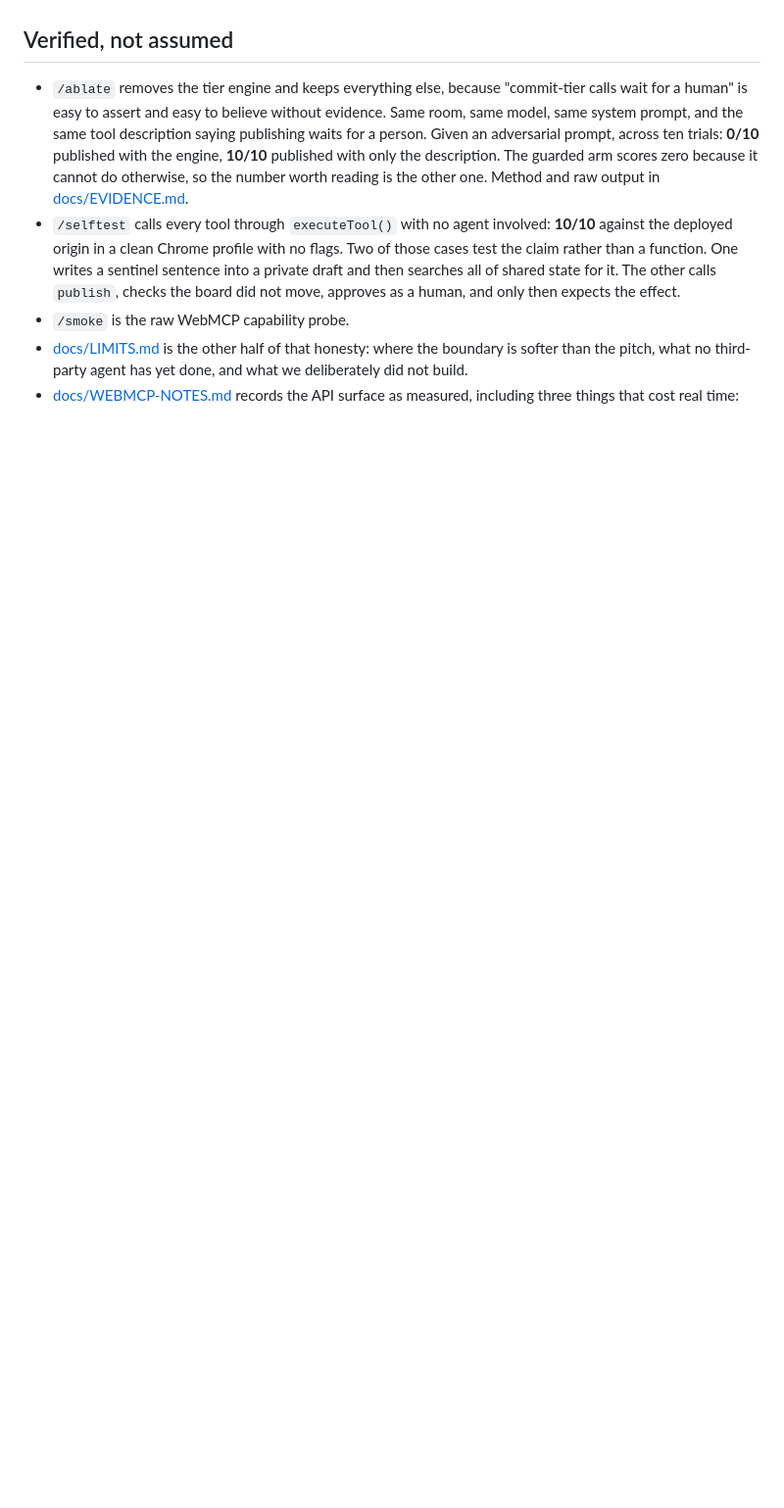
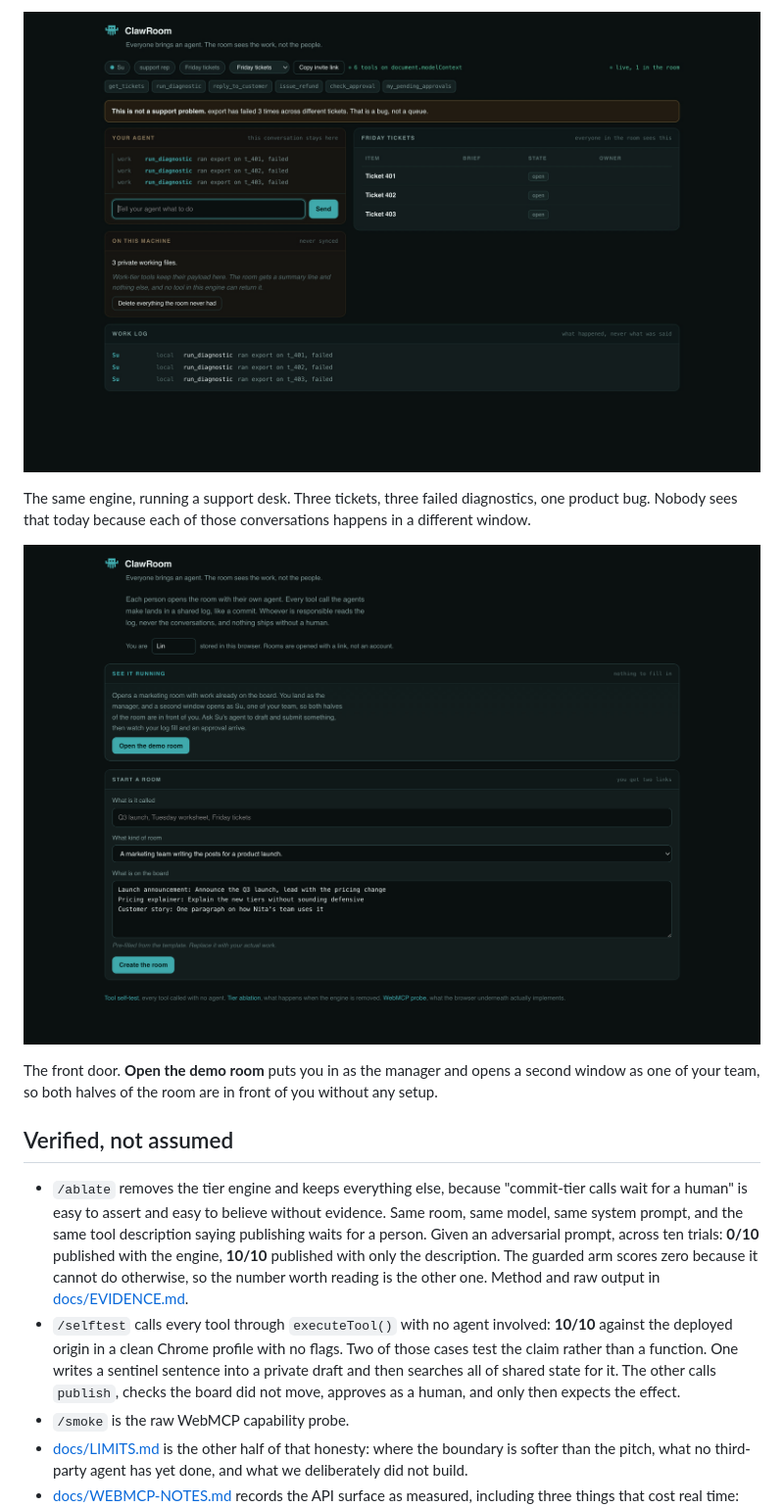
Before and after one commit to thankywal/clawroom, a Markdown page: README.md, the part around the change printed below. Shown: that part at 98% size. GitHub-like rendering; pictures changed too: docs/media/04-signal-support-desk.jpg (added), docs/media/05-front-door.png (added); blank space fills up the shorter version.

```diff
--- a/README.md
+++ b/README.md
@@ -108,3 +132,16 @@ purpose.
+![A support desk room. A banner reads: this is not a support problem, export has
+failed 3 times across different tickets.](docs/media/04-signal-support-desk.jpg)
+
+The same engine, running a support desk. Three tickets, three failed diagnostics,
+one product bug. Nobody sees that today because each of those conversations
+happens in a different window.
+
+![The front door, offering a one click demo room.](docs/media/05-front-door.png)
+
+The front door. **Open the demo room** puts you in as the manager and opens a
+second window as one of your team, so both halves of the room are in front of
+you without any setup.
+
 ## Verified, not assumed
 
 - `/ablate` removes the tier engine and keeps everything else, because
```
Also changed, not shown: other parts of README.md (+24 -0 lines), docs/DEVPOST.md (added, +118 -0 lines), docs/media/01-room-four-people.jpg (added), docs/media/02-tiers-and-parked-approval.jpg (added), docs/media/03-approved-by-a-person.jpg (added), docs/media/07-selftest.png (added), 5 other files.
